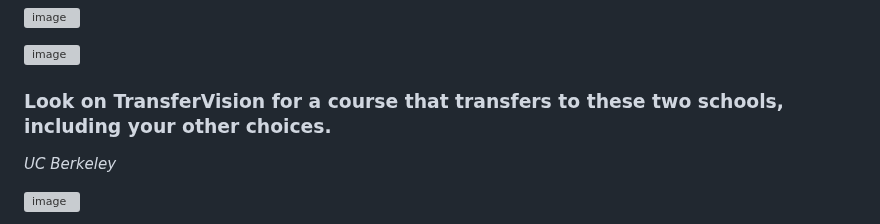
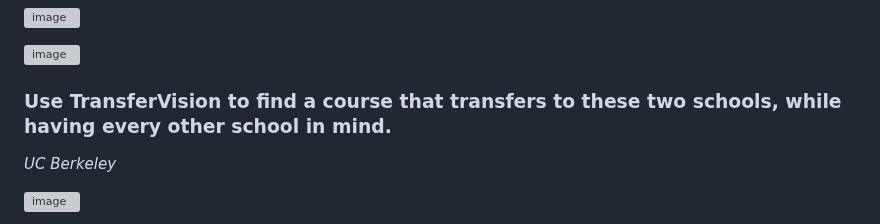
Before and after one commit to michaelrgarcia/transfer-vision, a Markdown page: README.md, the part around the change. GitHub-like rendering; grey boxes are pictures that could not be loaded.

```diff
--- a/README.md
+++ b/README.md
@@ -45,7 +45,7 @@ I will likely get around to writing the frontend in a JavaScript framework such
 
 ![image](https://github.com/user-attachments/assets/2fa8edac-8567-4fd3-b12e-c3a4f5ca7b1e)
 
-### Look on TransferVision for a course that transfers to these two schools, including your other choices.
+### Use TransferVision to find a course that transfers to these two schools, while having every other school in mind.
 
 *UC Berkeley*
 
```
